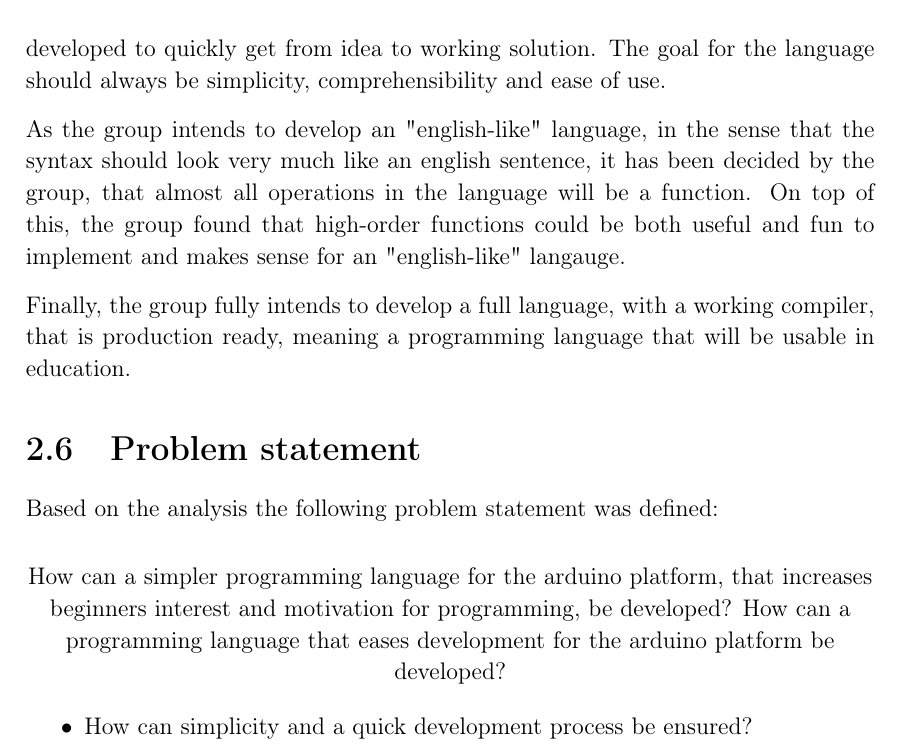
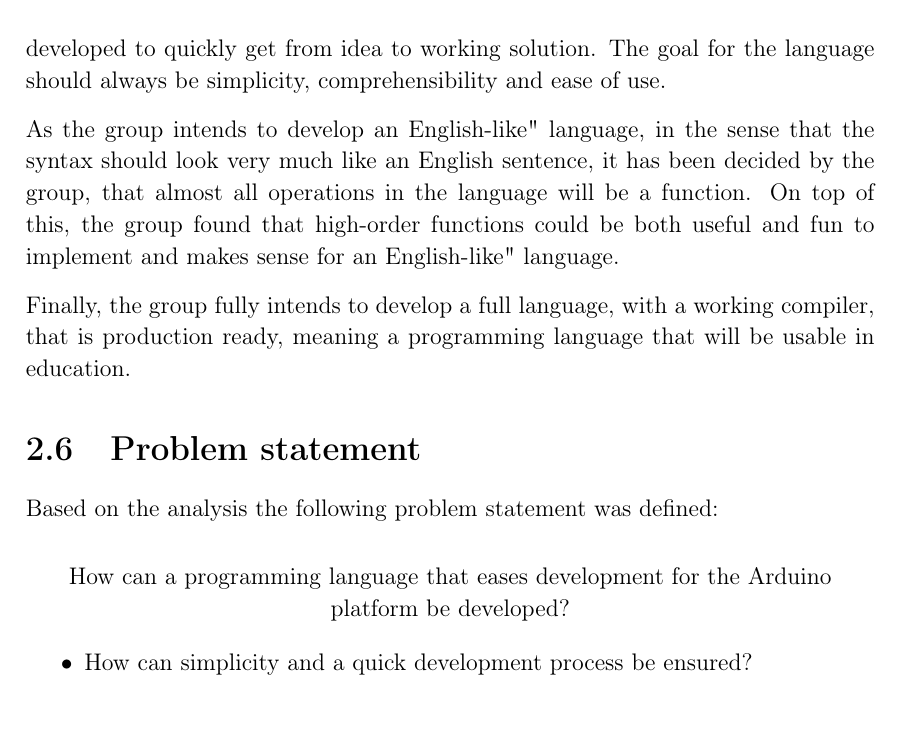
Before and after one commit to HotCL/P4-HCL, a LaTeX thesis (report/main.tex, which reads report/2.Analysis/Scope.tex): part of page 19 of 25, cut so that both start at the same text. Compiled offline with pdfLaTeX.

Commit message:
HCLANG-38 Chose one PS to show

```diff
--- a/report/2.Analysis/Scope.tex
+++ b/report/2.Analysis/Scope.tex
@@ -17,8 +17,8 @@ Therefore the developed language will need to have a heightened focus on these p
 Adding to these requirements, the project group would also like to reduce the time spent on program-setup as much as possible, allowing the users of the language developed to quickly get from idea to working solution.
 The goal for the language should always be simplicity, comprehensibility and ease of use.
 
-As the group intends to develop an "english-like" language, in the sense that the syntax should look very much like an english sentence, it has been decided by the group, that almost all operations in the language will be a function.
-On top of this, the group found that high-order functions could be both useful and fun to implement and makes sense for an "english-like" langauge.
+As the group intends to develop an English-like" language, in the sense that the syntax should look very much like an English sentence, it has been decided by the group, that almost all operations in the language will be a function.
+On top of this, the group found that high-order functions could be both useful and fun to implement and makes sense for an English-like" language.
 
 Finally, the group fully intends to develop a full language, with a working compiler, that is production ready, meaning a programming language that will be usable in education.
 
@@ -26,9 +26,9 @@ Finally, the group fully intends to develop a full language, with a working comp
 Based on the analysis the following problem statement was defined:
 \begin{center}
 	%1:
-	How can a simpler programming language for the arduino platform, that increases beginners interest and motivation for programming, be developed?
+	%How can a simpler programming language for the Arduino platform, that increases beginners interest and motivation for programming, be developed?
 	%2:
-	How can a programming language that eases development for the arduino platform be developed?
+	How can a programming language that eases development for the Arduino platform be developed?
 
 \begin{itemize}
 	\item How can simplicity and a quick development process be ensured? %means that we integrate our processes and whatnot in the project
```
